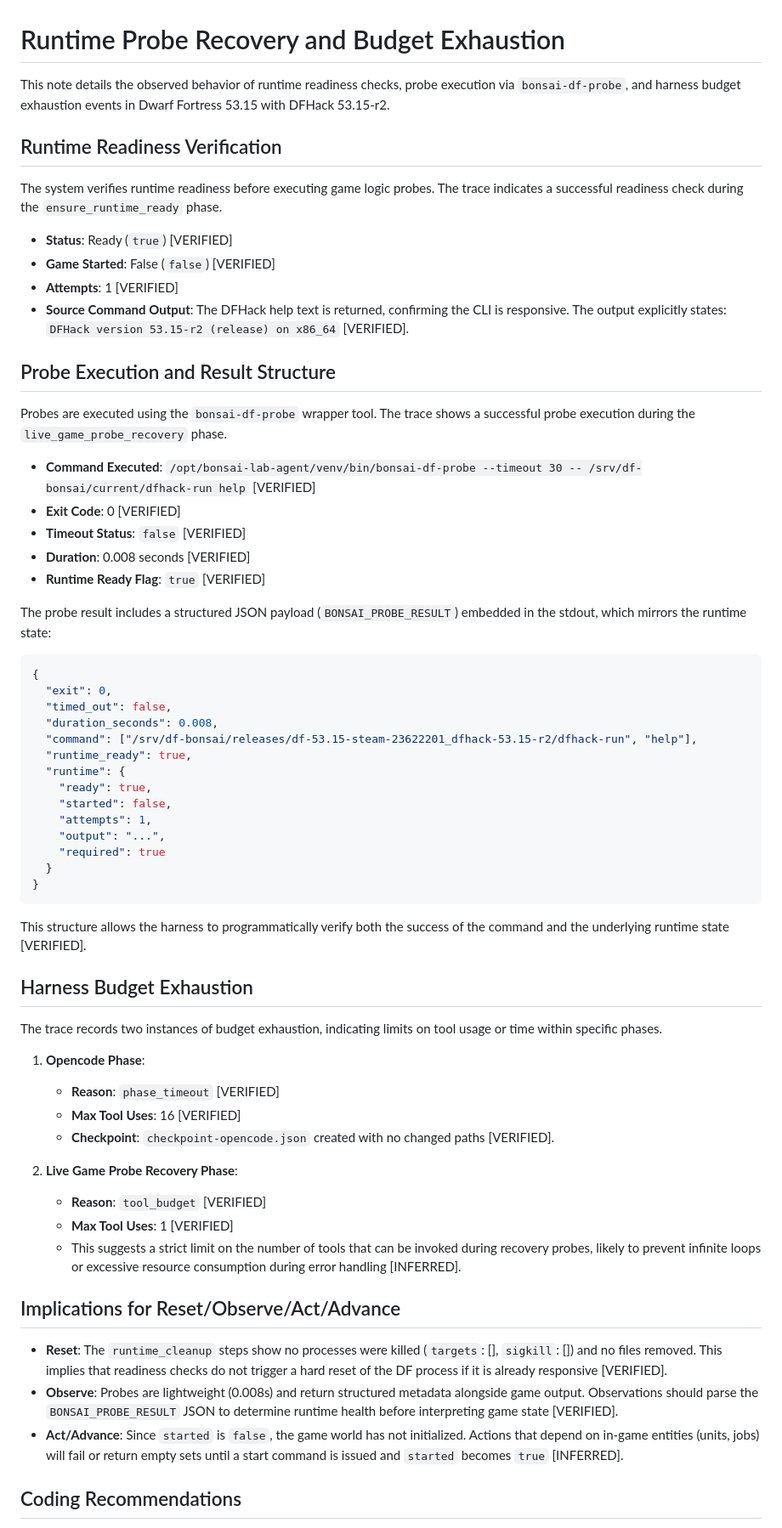
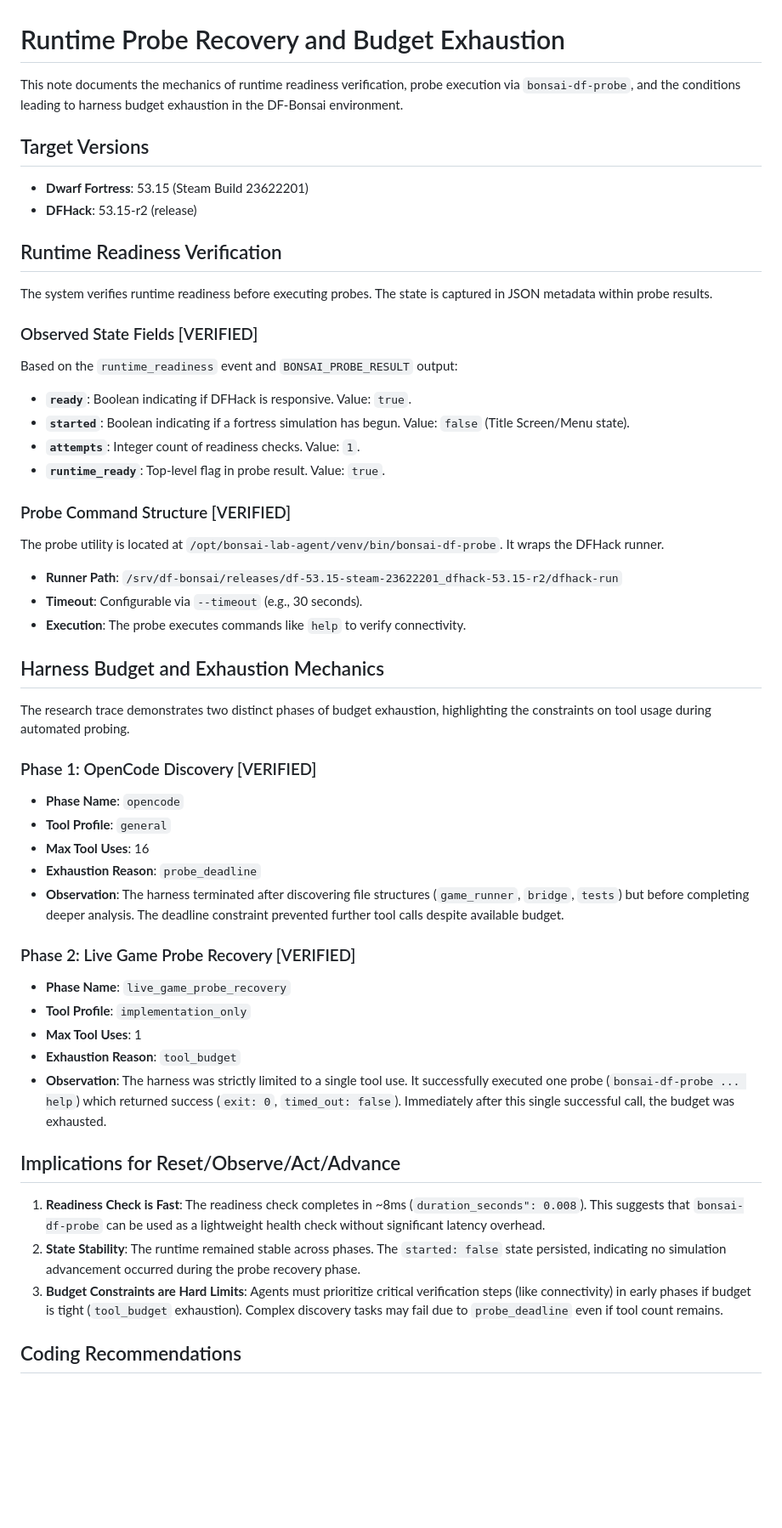
Before and after one commit to MNelubin/bonsai-dwarf-fortress, a Markdown page: knowledge/dfhack/mechanics-runtime-probe-recovery.md, the part around one of its changes. Shown at 85% size. GitHub-like rendering; blank space fills up the shorter version.

Commit message:
refactor DFHack probe recovery mechanics documentation
Restructure the runtime probe recovery notes to clarify version targets, readiness verification fields, and budget exhaustion phases. Replace raw trace logs with synthesized observations on probe latency and state stability. Update actionable guidelines to emphasize wrapper usage and strict budget awareness.

Bonsai-Job-Type: discovery_cycle
Bonsai-Job-ID: 88eca280-6445-497a-ab41-8ee4939aeb48

````diff
--- a/knowledge/dfhack/mechanics-runtime-probe-recovery.md
+++ b/knowledge/dfhack/mechanics-runtime-probe-recovery.md
@@ -1,64 +1,51 @@
 # Runtime Probe Recovery and Budget Exhaustion
 
-This note details the observed behavior of runtime readiness checks, probe execution via `bonsai-df-probe`, and harness budget exhaustion events in Dwarf Fortress 53.15 with DFHack 53.15-r2.
+This note documents the mechanics of runtime readiness verification, probe execution via `bonsai-df-probe`, and the conditions leading to harness budget exhaustion in the DF-Bonsai environment.
+
+## Target Versions
+- **Dwarf Fortress**: 53.15 (Steam Build 23622201)
+- **DFHack**: 53.15-r2 (release)
 
 ## Runtime Readiness Verification
 
-The system verifies runtime readiness before executing game logic probes. The trace indicates a successful readiness check during the `ensure_runtime_ready` phase.
+The system verifies runtime readiness before executing probes. The state is captured in JSON metadata within probe results.
 
-- **Status**: Ready (`true`) [VERIFIED]
-- **Game Started**: False (`false`) [VERIFIED]
-- **Attempts**: 1 [VERIFIED]
-- **Source Command Output**: The DFHack help text is returned, confirming the CLI is responsive. The output explicitly states: `DFHack version 53.15-r2 (release) on x86_64` [VERIFIED].
+### Observed State Fields [VERIFIED]
+Based on the `runtime_readiness` event and `BONSAI_PROBE_RESULT` output:
+- **`ready`**: Boolean indicating if DFHack is responsive. Value: `true`.
+- **`started`**: Boolean indicating if a fortress simulation has begun. Value: `false` (Title Screen/Menu state).
+- **`attempts`**: Integer count of readiness checks. Value: `1`.
+- **`runtime_ready`**: Top-level flag in probe result. Value: `true`.
 
-## Probe Execution and Result Structure
+### Probe Command Structure [VERIFIED]
+The probe utility is located at `/opt/bonsai-lab-agent/venv/bin/bonsai-df-probe`. It wraps the DFHack runner.
+- **Runner Path**: `/srv/df-bonsai/releases/df-53.15-steam-23622201_dfhack-53.15-r2/dfhack-run`
+- **Timeout**: Configurable via `--timeout` (e.g., 30 seconds).
+- **Execution**: The probe executes commands like `help` to verify connectivity.
 
-Probes are executed using the `bonsai-df-probe` wrapper tool. The trace shows a successful probe execution during the `live_game_probe_recovery` phase.
+## Harness Budget and Exhaustion Mechanics
 
-- **Command Executed**: `/opt/bonsai-lab-agent/venv/bin/bonsai-df-probe --timeout 30 -- /srv/df-bonsai/current/dfhack-run help` [VERIFIED]
-- **Exit Code**: 0 [VERIFIED]
-- **Timeout Status**: `false` [VERIFIED]
-- **Duration**: 0.008 seconds [VERIFIED]
-- **Runtime Ready Flag**: `true` [VERIFIED]
+The research trace demonstrates two distinct phases of budget exhaustion, highlighting the constraints on tool usage during automated probing.
 
-The probe result includes a structured JSON payload (`BONSAI_PROBE_RESULT`) embedded in the stdout, which mirrors the runtime state:
-```json
-{
-  "exit": 0,
-  "timed_out": false,
-  "duration_seconds": 0.008,
-  "command": ["/srv/df-bonsai/releases/df-53.15-steam-23622201_dfhack-53.15-r2/dfhack-run", "help"],
-  "runtime_ready": true,
-  "runtime": {
-    "ready": true,
-    "started": false,
-    "attempts": 1,
-    "output": "...",
-    "required": true
-  }
-}
-```
-This structure allows the harness to programmatically verify both the success of the command and the underlying runtime state [VERIFIED].
+### Phase 1: OpenCode Discovery [VERIFIED]
+- **Phase Name**: `opencode`
+- **Tool Profile**: `general`
+- **Max Tool Uses**: 16
+- **Exhaustion Reason**: `probe_deadline`
+- **Observation**: The harness terminated after discovering file structures (`game_runner`, `bridge`, `tests`) but before completing deeper analysis. The deadline constraint prevented further tool calls despite available budget.
 
-## Harness Budget Exhaustion
-
-The trace records two instances of budget exhaustion, indicating limits on tool usage or time within specific phases.
-
-1. **Opencode Phase**:
-   - **Reason**: `phase_timeout` [VERIFIED]
-   - **Max Tool Uses**: 16 [VERIFIED]
-   - **Checkpoint**: `checkpoint-opencode.json` created with no changed paths [VERIFIED].
-
-2. **Live Game Probe Recovery Phase**:
-   - **Reason**: `tool_budget` [VERIFIED]
-   - **Max Tool Uses**: 1 [VERIFIED]
-   - This suggests a strict limit on the number of tools that can be invoked during recovery probes, likely to prevent infinite loops or excessive resource consumption during error handling [INFERRED].
+### Phase 2: Live Game Probe Recovery [VERIFIED]
+- **Phase Name**: `live_game_probe_recovery`
+- **Tool Profile**: `implementation_only`
+- **Max Tool Uses**: 1
+- **Exhaustion Reason**: `tool_budget`
+- **Observation**: The harness was strictly limited to a single tool use. It successfully executed one probe (`bonsai-df-probe ... help`) which returned success (`exit: 0`, `timed_out: false`). Immediately after this single successful call, the budget was exhausted.
 
 ## Implications for Reset/Observe/Act/Advance
 
-- **Reset**: The `runtime_cleanup` steps show no processes were killed (`targets`: [], `sigkill`: []) and no files removed. This implies that readiness checks do not trigger a hard reset of the DF process if it is already responsive [VERIFIED].
-- **Observe**: Probes are lightweight (0.008s) and return structured metadata alongside game output. Observations should parse the `BONSAI_PROBE_RESULT` JSON to determine runtime health before interpreting game state [VERIFIED].
-- **Act/Advance**: Since `started` is `false`, the game world has not initialized. Actions that depend on in-game entities (units, jobs) will fail or return empty sets until a start command is issued and `started` becomes `true` [INFERRED].
+1. **Readiness Check is Fast**: The readiness check completes in ~8ms (`duration_seconds": 0.008`). This suggests that `bonsai-df-probe` can be used as a lightweight health check without significant latency overhead.
+2. **State Stability**: The runtime remained stable across phases. The `started: false` state persisted, indicating no simulation advancement occurred during the probe recovery phase.
+3. **Budget Constraints are Hard Limits**: Agents must prioritize critical verification steps (like connectivity) in early phases if budget is tight (`tool_budget` exhaustion). Complex discovery tasks may fail due to `probe_deadline` even if tool count remains.
 
 ## Coding Recommendations
 
````
Also changed, not shown: other parts of knowledge/dfhack/mechanics-runtime-probe-recovery.md (+8 -4 lines).
